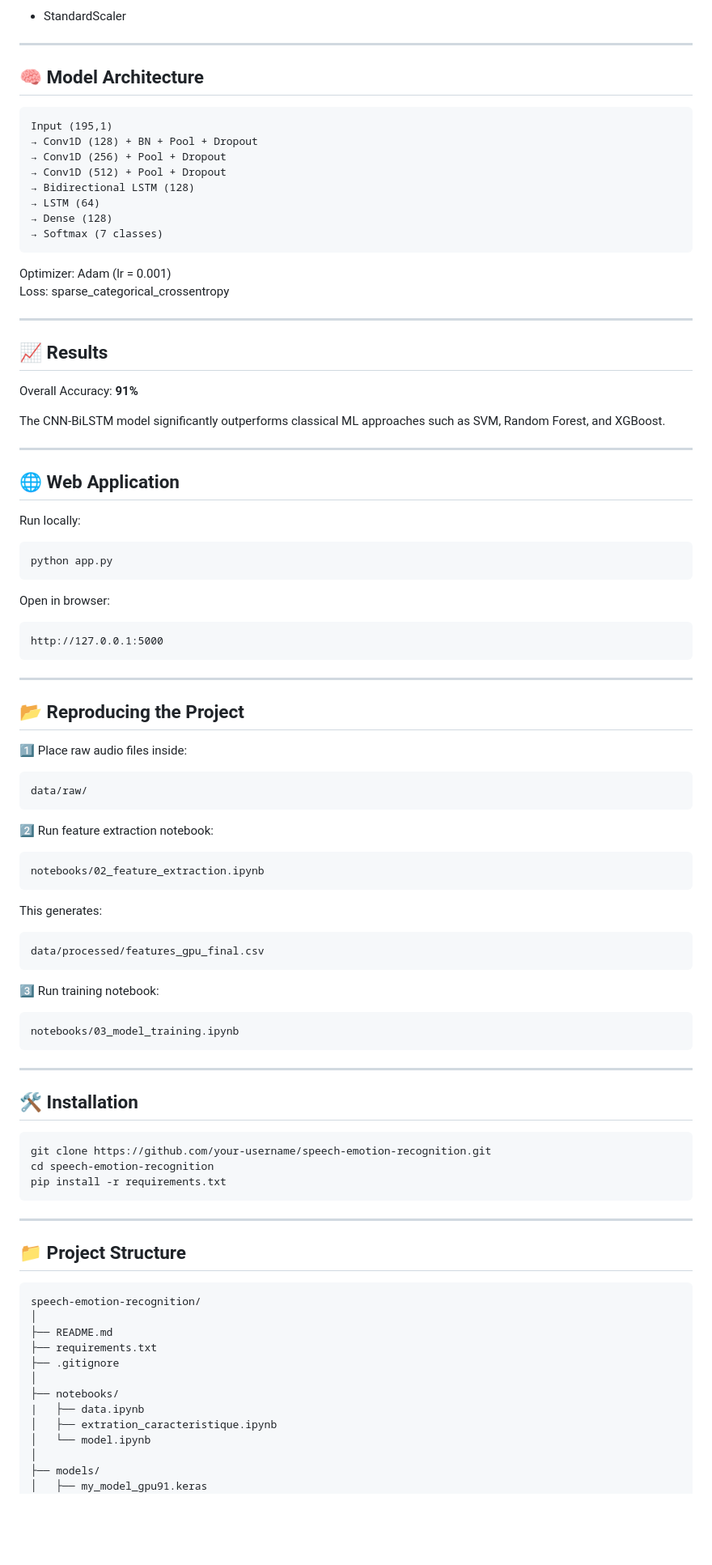
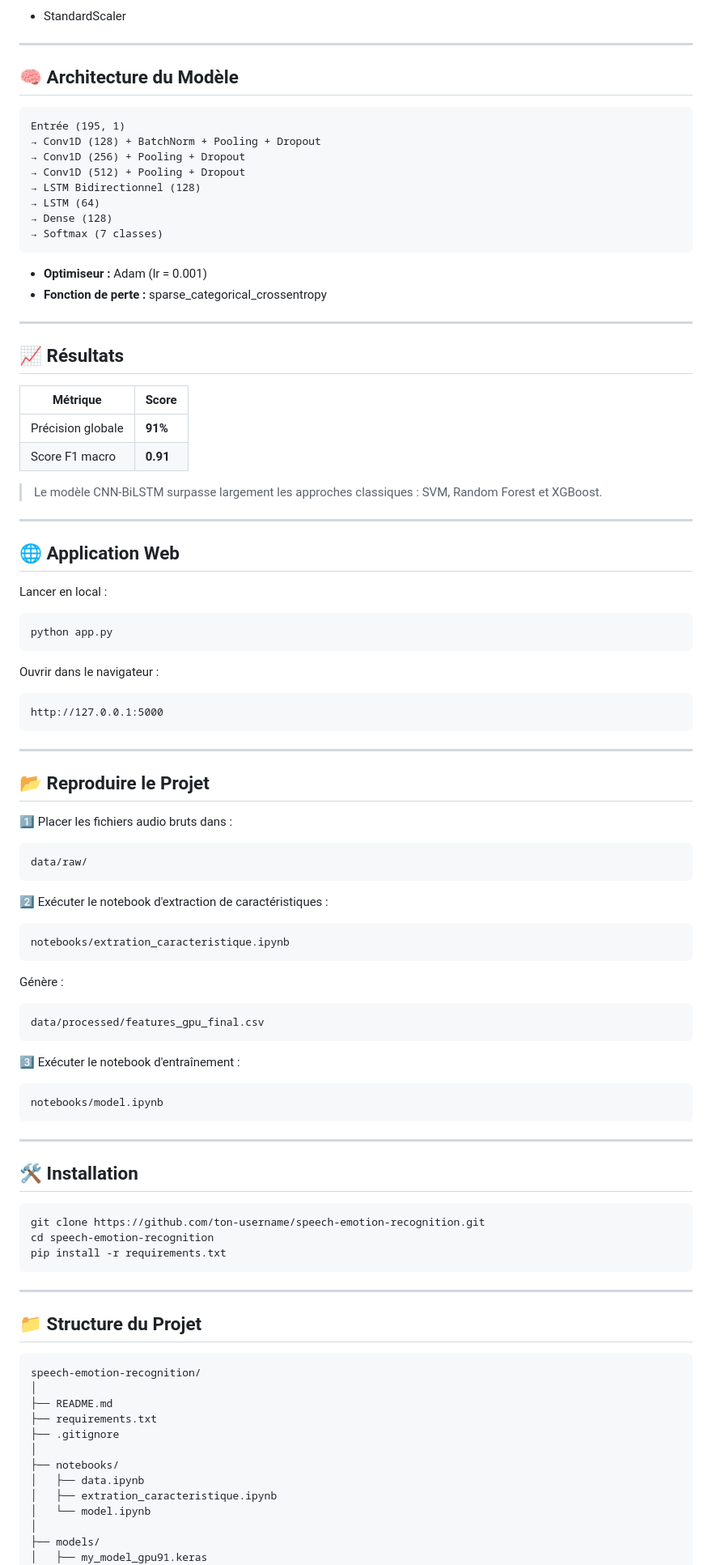
Before and after one commit to ilyass-pp/speech-emotion-recognition, a Markdown page: README.md, the part around one of its changes. Shown at 81% size. Drawn GitHub-style; blank space fills up the shorter version.

````diff
--- a/README.md
+++ b/README.md
@@ -80,88 +82,82 @@ The model was trained on four public datasets:
 
 ---
 
-## 🧠 Model Architecture
-
+## 🧠 Architecture du Modèle
 ```
-Input (195,1)
-→ Conv1D (128) + BN + Pool + Dropout
-→ Conv1D (256) + Pool + Dropout
-→ Conv1D (512) + Pool + Dropout
-→ Bidirectional LSTM (128)
+Entrée (195, 1)
+→ Conv1D (128) + BatchNorm + Pooling + Dropout
+→ Conv1D (256) + Pooling + Dropout
+→ Conv1D (512) + Pooling + Dropout
+→ LSTM Bidirectionnel (128)
 → LSTM (64)
 → Dense (128)
 → Softmax (7 classes)
 ```
 
-Optimizer: Adam (lr = 0.001)
-Loss: sparse_categorical_crossentropy
+- **Optimiseur :** Adam (lr = 0.001)
+- **Fonction de perte :** sparse_categorical_crossentropy
 
 ---
 
-## 📈 Results
+## 📈 Résultats
 
-Overall Accuracy: **91%**
+| Métrique | Score |
+|----------|-------|
+| Précision globale | **91%** |
+| Score F1 macro | **0.91** |
 
-The CNN-BiLSTM model significantly outperforms classical ML approaches such as SVM, Random Forest, and XGBoost.
+> Le modèle CNN-BiLSTM surpasse largement les approches classiques : SVM, Random Forest et XGBoost.
 
 ---
 
-## 🌐 Web Application
+## 🌐 Application Web
 
-Run locally:
-
+Lancer en local :
 ```bash
 python app.py
 ```
 
-Open in browser:
-
+Ouvrir dans le navigateur :
 ```
 http://127.0.0.1:5000
 ```
 
 ---
 
-## 📂 Reproducing the Project
+## 📂 Reproduire le Projet
 
-1️⃣ Place raw audio files inside:
-
+**1️⃣** Placer les fichiers audio bruts dans :
 ```
 data/raw/
 ```
 
-2️⃣ Run feature extraction notebook:
-
+**2️⃣** Exécuter le notebook d'extraction de caractéristiques :
 ```
-notebooks/02_feature_extraction.ipynb
+notebooks/extration_caracteristique.ipynb
 ```
 
-This generates:
-
+Génère :
 ```
 data/processed/features_gpu_final.csv
 ```
 
-3️⃣ Run training notebook:
-
+**3️⃣** Exécuter le notebook d'entraînement :
 ```
-notebooks/03_model_training.ipynb
+notebooks/model.ipynb
 ```
 
 ---
 
-## 🛠 Installation
-
+## 🛠️ Installation
 ```bash
-git clone https://github.com/your-username/speech-emotion-recognition.git
+git clone https://github.com/ton-username/speech-emotion-recognition.git
 cd speech-emotion-recognition
 pip install -r requirements.txt
 ```
 
 ---
 
-## 📁 Project Structure
-
+## 📁 Structure du Projet
 ```
 speech-emotion-recognition/
 │
@@ -170,7 +166,7 @@ speech-emotion-recognition/
 ├── .gitignore
 │
 ├── notebooks/
-|   ├── data.ipynb
+│   ├── data.ipynb
 │   ├── extration_caracteristique.ipynb
 │   └── model.ipynb
 │
````
Also changed, not shown: other parts of README.md (+55 -47 lines).
